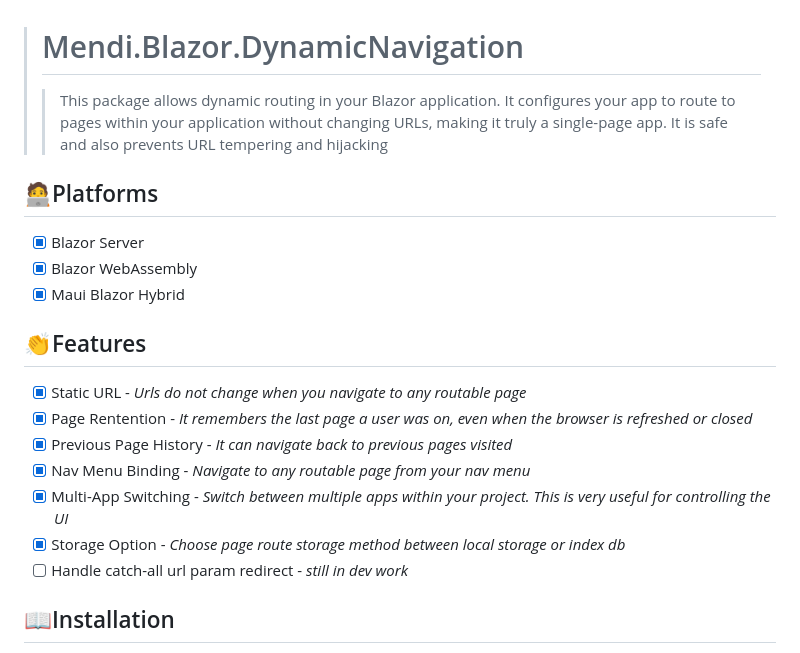
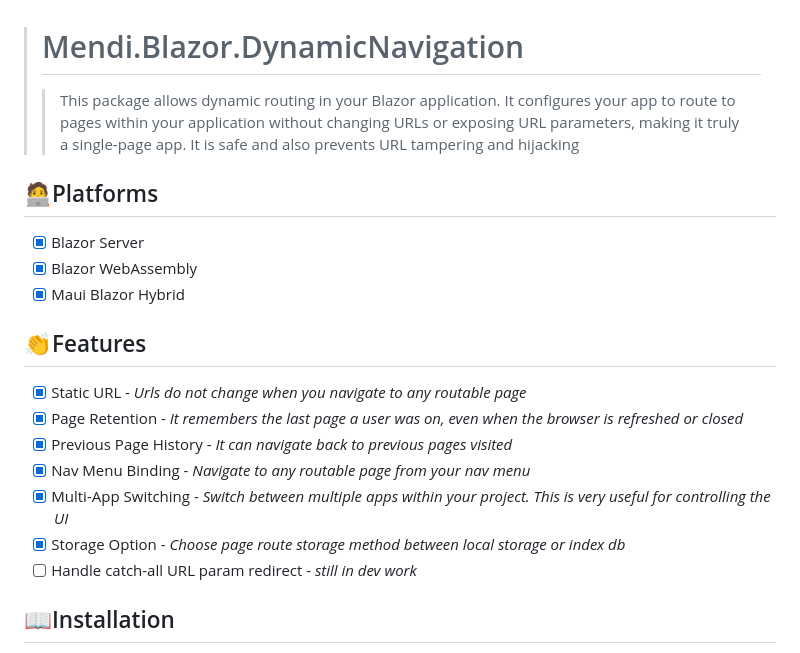
Before and after one commit to danielmendie/Mendi.Blazor.DynamicNavigation, a Markdown page: README.md, the part around the change. GitHub-like rendering.

```diff
--- a/README.md
+++ b/README.md
@@ -1,5 +1,5 @@
 > # Mendi.Blazor.DynamicNavigation
->>This package allows dynamic routing in your Blazor application. It configures your app to route to pages within your application without changing URLs, making it truly a single-page app. It is safe and also prevents URL tempering and hijacking
+>>This package allows dynamic routing in your Blazor application. It configures your app to route to pages within your application without changing URLs or exposing URL parameters, making it truly a single-page app. It is safe and also prevents URL tampering and hijacking
 
 ## 🧑‍💻Platforms
 - [x] Blazor Server
@@ -8,12 +8,12 @@
 
 ## 👏Features
 - [x] Static URL - *Urls do not change when you navigate to any routable page*
-- [x] Page Rentention - *It remembers the last page a user was on, even when the browser is refreshed or closed*
+- [x] Page Retention - *It remembers the last page a user was on, even when the browser is refreshed or closed*
 - [x] Previous Page History - *It can navigate back to previous pages visited*
 - [x] Nav Menu Binding - *Navigate to any routable page from your nav menu*
 - [x] Multi-App Switching - *Switch between multiple apps within your project. This is very useful for controlling the UI*
 - [x] Storage Option - *Choose page route storage method between local storage or index db*
-- [ ] Handle catch-all url param redirect - *still in dev work*
+- [ ] Handle catch-all URL param redirect - *still in dev work*
 
 ## 📖Installation
 To begin, install the latest version of **Mendi.Blazor.DynamicNavigation** Nuget package from Visual Studio or use the Command-line tool:
```
